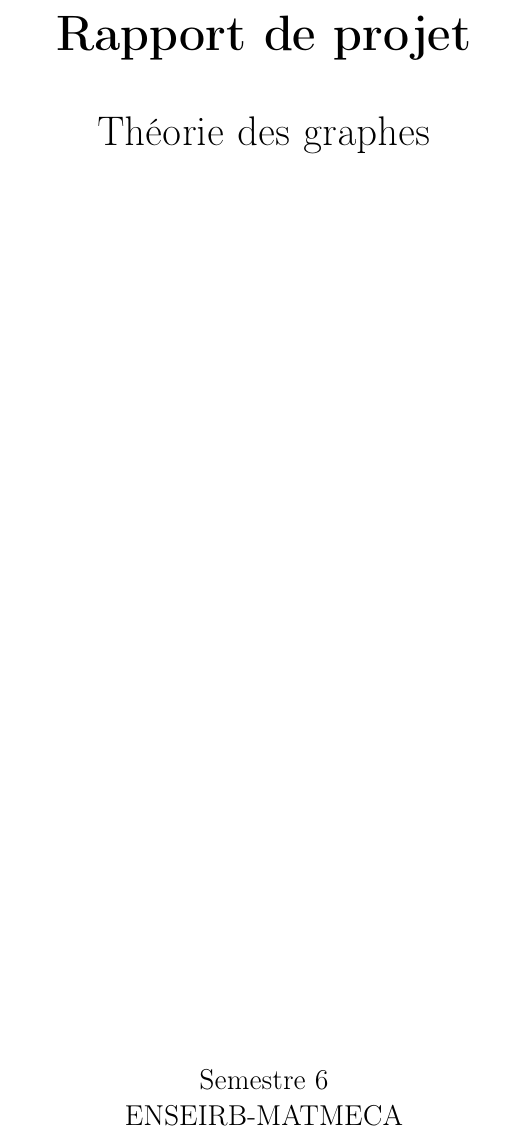
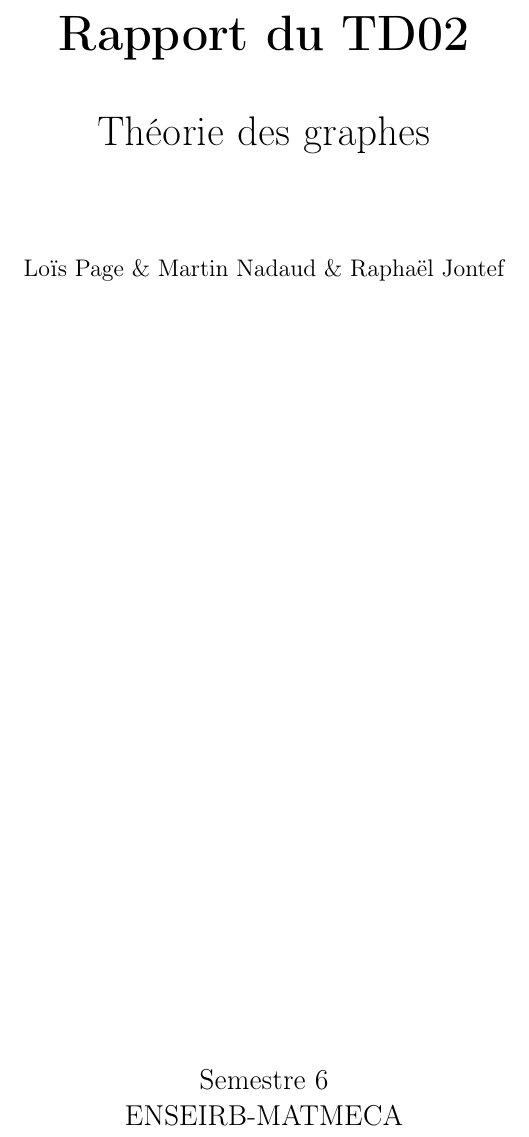
Before and after one commit to Alpagateau/Graphes-info, a LaTeX document (rapport2/rapport.tex): part of page 1 of 8, cut at the place of the change. Compiled offline with pdfLaTeX.

Commit message:
rapport fix

```diff
--- a/rapport2/rapport.tex
+++ b/rapport2/rapport.tex
@@ -98,13 +98,14 @@
 
     \vspace*{1.5cm}
 
-    {\Huge\bfseries Rapport de projet\par}
+    {\Huge\bfseries Rapport du TD02\par}
 
     \vspace{0.8cm}
 
     {\LARGE Théorie des graphes\par}
 
     \vspace{1.8cm}
+    Loïs Page \& Martin Nadaud \& Raphaël Jontef
 
     \vfill
 
```
